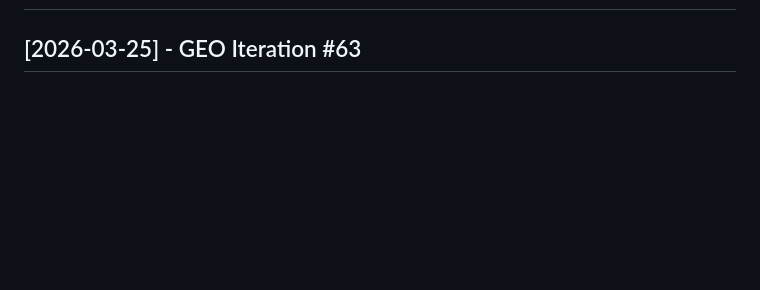
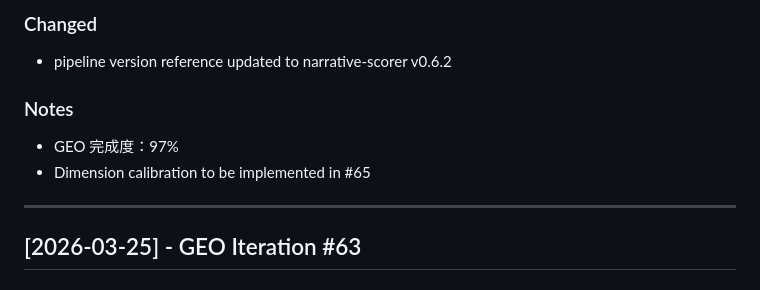
Before and after one commit to cittaverse/pipeline, a Markdown page: CHANGELOG.md, the part around one of its changes. Drawn GitHub-style; blank space fills up the shorter version.

Commit message:
GEO #67: Sync CHANGELOG with narrative-scorer v0.6.3 (GEO #64-66)

```diff
--- a/CHANGELOG.md
+++ b/CHANGELOG.md
@@ -2,3 +66,11 @@
+### Changed
+- pipeline version reference updated to narrative-scorer v0.6.2
+
+### Notes
+- GEO 完成度：97%
+- Dimension calibration to be implemented in #65
+
+---
 
 ## [2026-03-25] - GEO Iteration #63
 
```
Also changed, not shown: other parts of CHANGELOG.md (+64 -0 lines).
